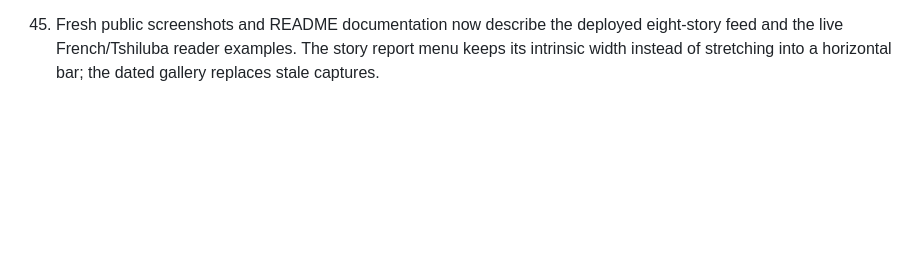
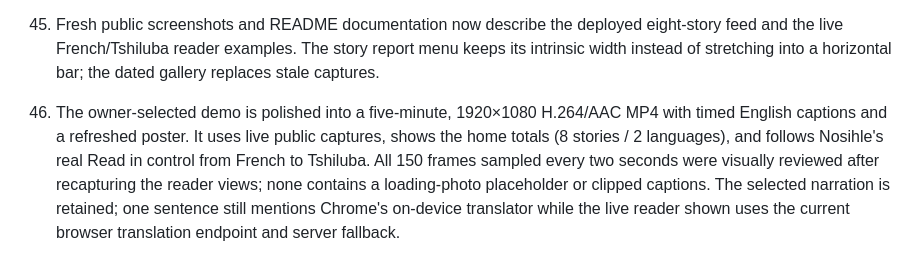
Before and after one commit to josuekb09/Story-Bridge, a Markdown page: PLAN.md, the part around the change. Drawn GitHub-style; blank space fills up the shorter version.

```diff
--- a/PLAN.md
+++ b/PLAN.md
@@ -73,3 +73,4 @@ Stage 1 hardening is covered by `test/hardening.test.js`, the existing API tests
 
 42. Public post images now clear the Loading photo label when an already-complete cached image is detected after render, as well as on the image load event. A live Discover run exposed the missed event; a focused unit test covers complete and incomplete image states.
 43. Fresh public screenshots and README documentation now describe the deployed eight-story feed and the live French/Tshiluba reader examples. The story report menu keeps its intrinsic width instead of stretching into a horizontal bar; the dated gallery replaces stale captures.
+44. The owner-selected demo is polished into a five-minute, 1920×1080 H.264/AAC MP4 with timed English captions and a refreshed poster. It uses live public captures, shows the home totals (8 stories / 2 languages), and follows Nosihle's real Read in control from French to Tshiluba. All 150 frames sampled every two seconds were visually reviewed after recapturing the reader views; none contains a loading-photo placeholder or clipped captions. The selected narration is retained; one sentence still mentions Chrome's on-device translator while the live reader shown uses the current browser translation endpoint and server fallback.
```
Also changed, not shown: README.md (+1 -1 lines), docs/demo/story-bridge-demo-script-en.md (+3 -3 lines), docs/demo/story-bridge-demo-poster.jpg, docs/screenshots/20-nosihle-read-in-control.jpg, docs/screenshots/21-nosihle-read-in-french.jpg, docs/screenshots/22-nosihle-read-in-tshiluba.jpg, 2 other files.
